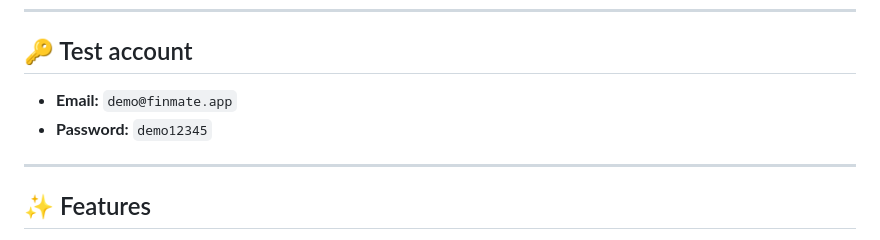
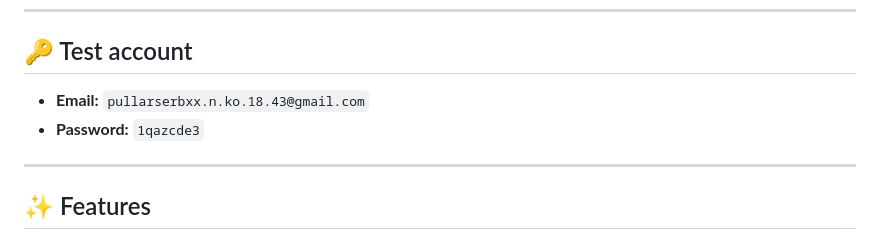
Before and after one commit to SensibleN00B/FinMate, a Markdown page: README.md, the part around the change. Rendered like a GitHub page.

Commit message:
docs: updated test user data in README.md

```diff
--- a/README.md
+++ b/README.md
@@ -35,8 +35,8 @@ https://fin-mate-4a1s.onrender.com
 
 ## 🔑 Test account
 
-- **Email:** `demo@finmate.app`
-- **Password:** `demo12345`
+- **Email:** `pullarserbxx.n.ko.18.43@gmail.com`
+- **Password:** `1qazcde3`
 
 ---
 
```
